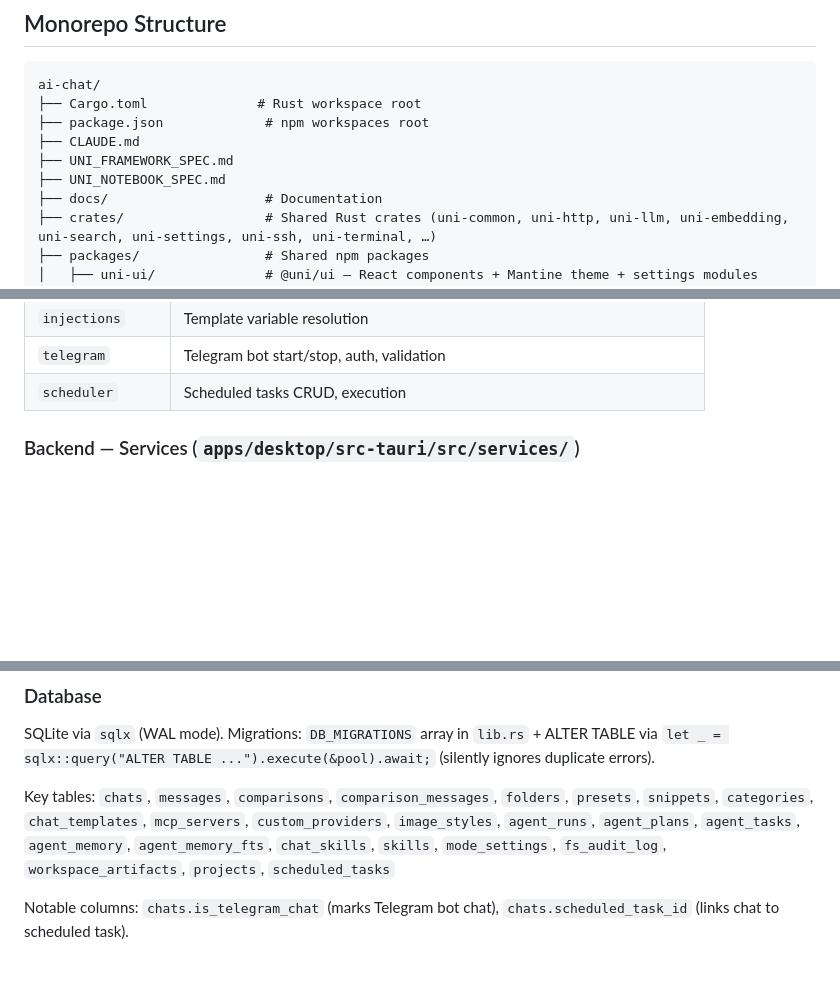
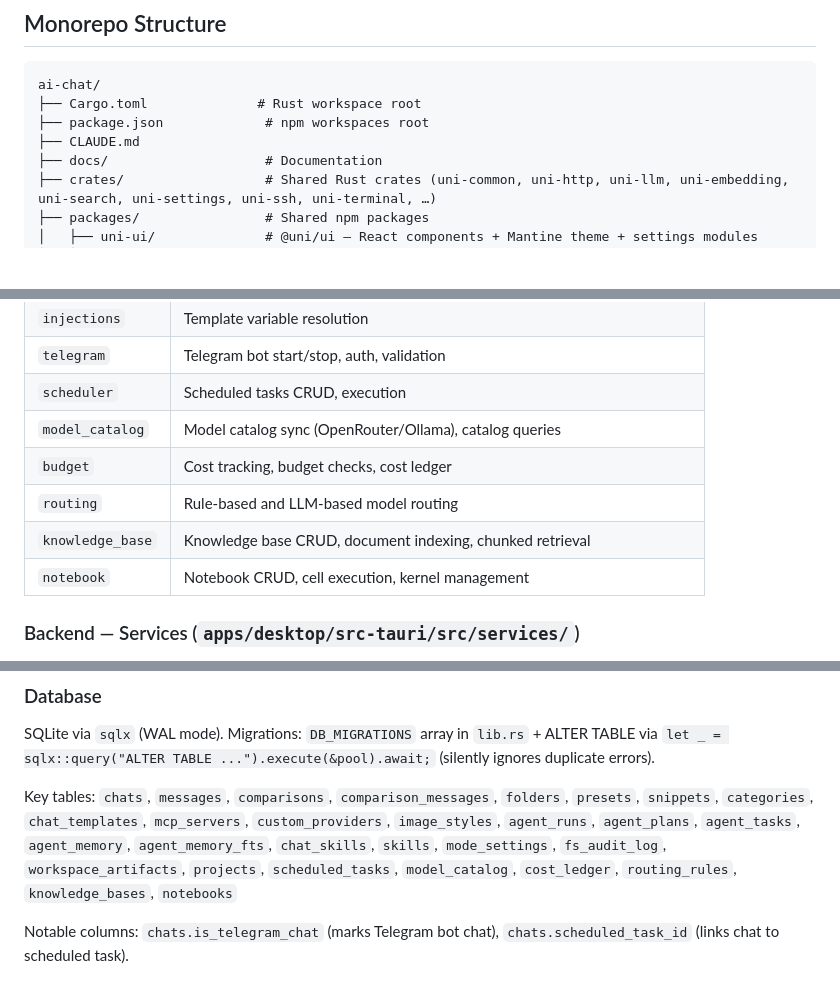
Before and after one commit to ts-vit/ai-chat, a Markdown page: CLAUDE.md, 3 parts joined by grey strips. GitHub-like rendering; blank space fills up the shorter version.

Commit message:
update claude

```diff
--- a/CLAUDE.md
+++ b/CLAUDE.md
@@ -13,8 +13,6 @@ ai-chat/
 ├── Cargo.toml              # Rust workspace root
 ├── package.json             # npm workspaces root
 ├── CLAUDE.md
-├── UNI_FRAMEWORK_SPEC.md
-├── UNI_NOTEBOOK_SPEC.md
 ├── docs/                    # Documentation
 ├── crates/                  # Shared Rust crates (uni-common, uni-http, uni-llm, uni-embedding, uni-search, uni-settings, uni-ssh, uni-terminal, …)
 ├── packages/                # Shared npm packages
@@ -185,6 +183,11 @@ All packages use: peer dependencies for React/Mantine/Tauri, `file:../../package
 | `injections` | Template variable resolution |
 | `telegram` | Telegram bot start/stop, auth, validation |
 | `scheduler` | Scheduled tasks CRUD, execution |
+| `model_catalog` | Model catalog sync (OpenRouter/Ollama), catalog queries |
+| `budget` | Cost tracking, budget checks, cost ledger |
+| `routing` | Rule-based and LLM-based model routing |
+| `knowledge_base` | Knowledge base CRUD, document indexing, chunked retrieval |
+| `notebook` | Notebook CRUD, cell execution, kernel management |
 
 ### Backend — Services (`apps/desktop/src-tauri/src/services/`)
 
@@ -229,7 +232,7 @@ All packages use: peer dependencies for React/Mantine/Tauri, `file:../../package
 
 SQLite via `sqlx` (WAL mode). Migrations: `DB_MIGRATIONS` array in `lib.rs` + ALTER TABLE via `let _ = sqlx::query("ALTER TABLE ...").execute(&pool).await;` (silently ignores duplicate errors).
 
-Key tables: `chats`, `messages`, `comparisons`, `comparison_messages`, `folders`, `presets`, `snippets`, `categories`, `chat_templates`, `mcp_servers`, `custom_providers`, `image_styles`, `agent_runs`, `agent_plans`, `agent_tasks`, `agent_memory`, `agent_memory_fts`, `chat_skills`, `skills`, `mode_settings`, `fs_audit_log`, `workspace_artifacts`, `projects`, `scheduled_tasks`
+Key tables: `chats`, `messages`, `comparisons`, `comparison_messages`, `folders`, `presets`, `snippets`, `categories`, `chat_templates`, `mcp_servers`, `custom_providers`, `image_styles`, `agent_runs`, `agent_plans`, `agent_tasks`, `agent_memory`, `agent_memory_fts`, `chat_skills`, `skills`, `mode_settings`, `fs_audit_log`, `workspace_artifacts`, `projects`, `scheduled_tasks`, `model_catalog`, `cost_ledger`, `routing_rules`, `knowledge_bases`, `notebooks`
 
 Notable columns: `chats.is_telegram_chat` (marks Telegram bot chat), `chats.scheduled_task_id` (links chat to scheduled task).
 
```
Also changed, not shown: other parts of CLAUDE.md (+3 -0 lines).
